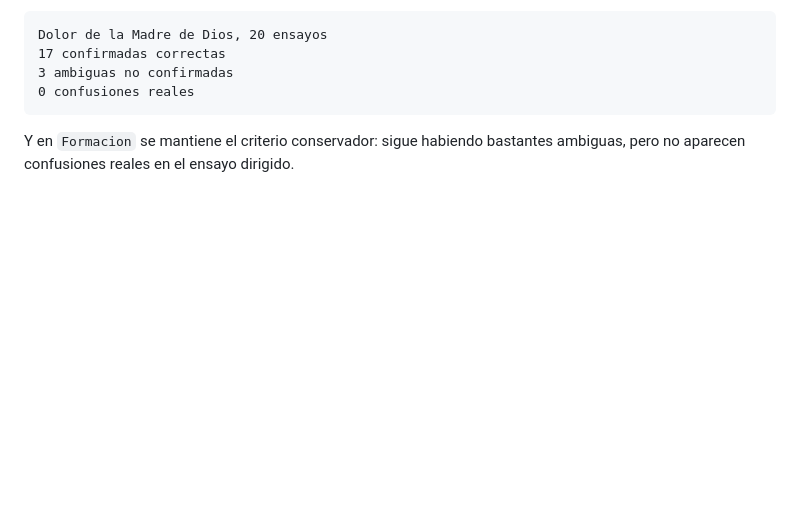
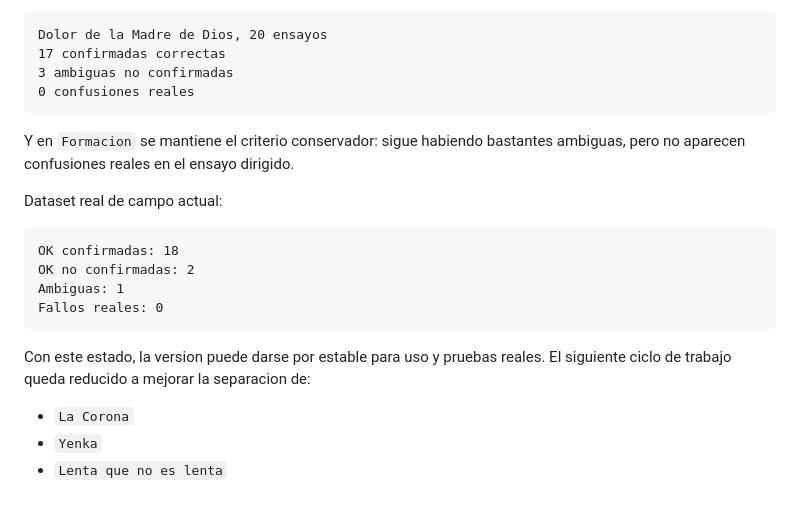
Before and after one commit to jesusgascon/PSGANGORRIN, a Markdown page: docs/VALIDATION.md, the part around the change. GitHub-like rendering; blank space fills up the shorter version.

````diff
--- a/docs/VALIDATION.md
+++ b/docs/VALIDATION.md
@@ -203,3 +203,18 @@ Dolor de la Madre de Dios, 20 ensayos
 ```
 
 Y en `Formacion` se mantiene el criterio conservador: sigue habiendo bastantes ambiguas, pero no aparecen confusiones reales en el ensayo dirigido.
+
+Dataset real de campo actual:
+
+```text
+OK confirmadas: 18
+OK no confirmadas: 2
+Ambiguas: 1
+Fallos reales: 0
+```
+
+Con este estado, la version puede darse por estable para uso y pruebas reales. El siguiente ciclo de trabajo queda reducido a mejorar la separacion de:
+
+- `La Corona`
+- `Yenka`
+- `Lenta que no es lenta`
````
Also changed, not shown: CHANGELOG.md (+4 -0 lines), README.md (+22 -0 lines).
